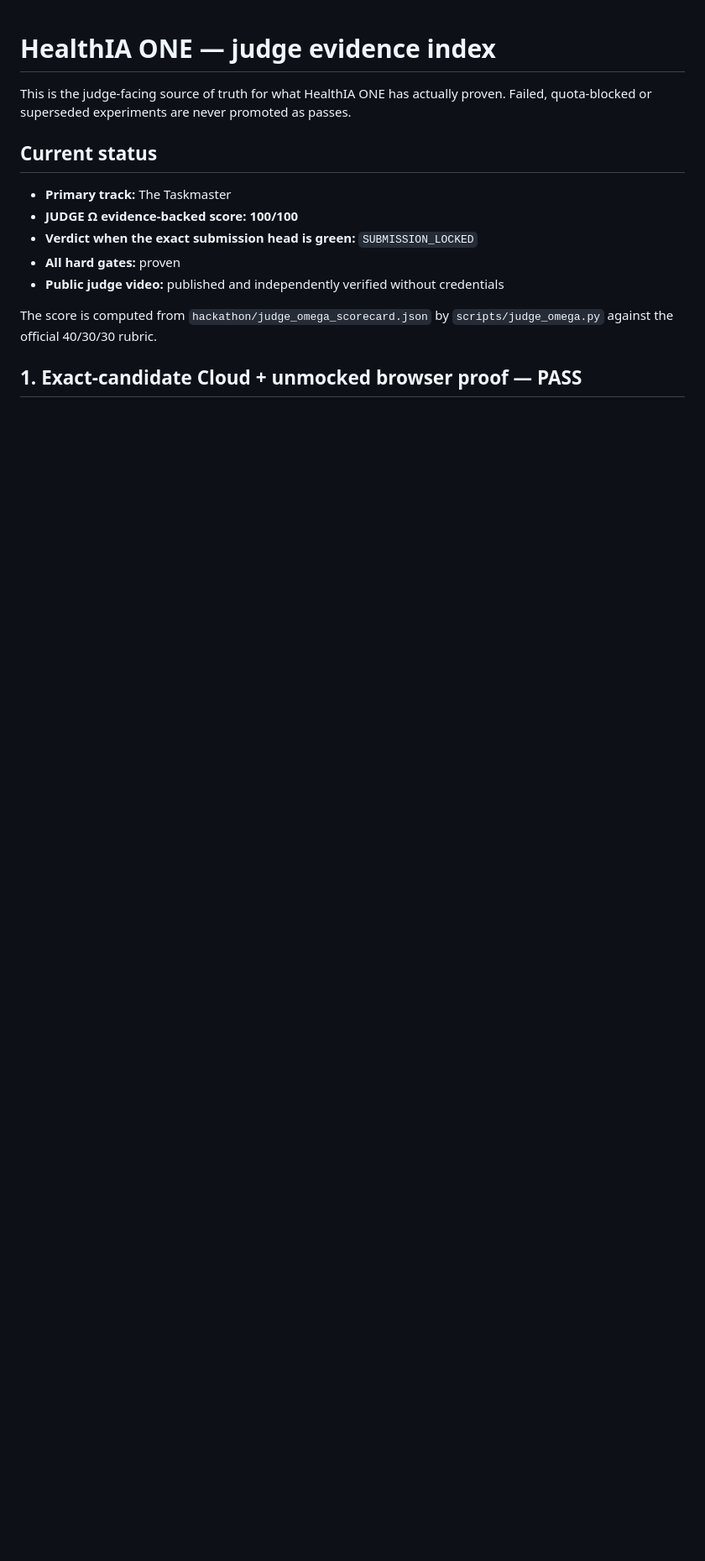
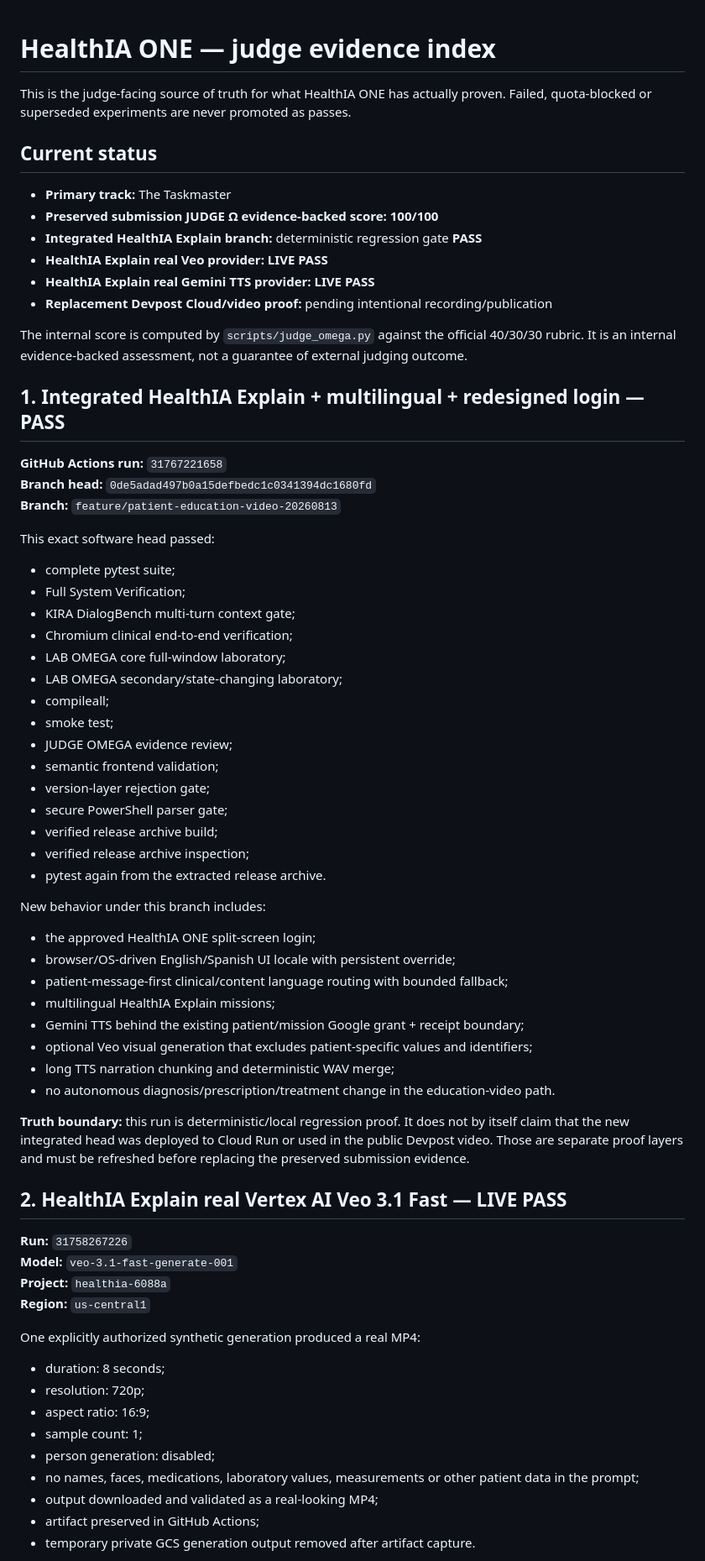
Before and after one commit to arisnachy/healthia-one, a Markdown page: docs/EVIDENCE.md, the part around one of its changes. Shown at 84% size. Drawn GitHub-style; blank space fills up the shorter version.

Commit message:
Index HealthIA Explain live media and integrated verification evidence

```diff
--- a/docs/EVIDENCE.md
+++ b/docs/EVIDENCE.md
@@ -5,11 +5,67 @@ This is the judge-facing source of truth for what HealthIA ONE has actually prov
 ## Current status
 
 - **Primary track:** The Taskmaster
-- **JUDGE Ω evidence-backed score:** **100/100**
-- **Verdict when the exact submission head is green:** `SUBMISSION_LOCKED`
-- **All hard gates:** proven
-- **Public judge video:** published and independently verified without credentials
+- **Preserved submission JUDGE Ω evidence-backed score:** **100/100**
+- **Integrated HealthIA Explain branch:** deterministic regression gate **PASS**
+- **HealthIA Explain real Veo provider:** **LIVE PASS**
+- **HealthIA Explain real Gemini TTS provider:** **LIVE PASS**
+- **Replacement Devpost Cloud/video proof:** pending intentional recording/publication
 
-The score is computed from `hackathon/judge_omega_scorecard.json` by `scripts/judge_omega.py` against the official 40/30/30 rubric.
+The internal score is computed by `scripts/judge_omega.py` against the official 40/30/30 rubric. It is an internal evidence-backed assessment, not a guarantee of external judging outcome.
 
-## 1. Exact-candidate Cloud + unmocked browser proof — PASS
+## 1. Integrated HealthIA Explain + multilingual + redesigned login — PASS
+
+**GitHub Actions run:** `31767221658`
+**Branch head:** `0de5adad497b0a15defbedc1c0341394dc1680fd`
+**Branch:** `feature/patient-education-video-20260813`
+
+This exact software head passed:
+
+- complete pytest suite;
+- Full System Verification;
+- KIRA DialogBench multi-turn context gate;
+- Chromium clinical end-to-end verification;
+- LAB OMEGA core full-window laboratory;
+- LAB OMEGA secondary/state-changing laboratory;
+- compileall;
+- smoke test;
+- JUDGE OMEGA evidence review;
+- semantic frontend validation;
+- version-layer rejection gate;
+- secure PowerShell parser gate;
+- verified release archive build;
+- verified release archive inspection;
+- pytest again from the extracted release archive.
+
+New behavior under this branch includes:
+
+- the approved HealthIA ONE split-screen login;
+- browser/OS-driven English/Spanish UI locale with persistent override;
+- patient-message-first clinical/content language routing with bounded fallback;
+- multilingual HealthIA Explain missions;
+- Gemini TTS behind the existing patient/mission Google grant + receipt boundary;
+- optional Veo visual generation that excludes patient-specific values and identifiers;
+- long TTS narration chunking and deterministic WAV merge;
+- no autonomous diagnosis/prescription/treatment change in the education-video path.
+
+**Truth boundary:** this run is deterministic/local regression proof. It does not by itself claim that the new integrated head was deployed to Cloud Run or used in the public Devpost video. Those are separate proof layers and must be refreshed before replacing the preserved submission evidence.
+
+## 2. HealthIA Explain real Vertex AI Veo 3.1 Fast — LIVE PASS
+
+**Run:** `31758267226`
+**Model:** `veo-3.1-fast-generate-001`
+**Project:** `healthia-6088a`
+**Region:** `us-central1`
+
+One explicitly authorized synthetic generation produced a real MP4:
+
+- duration: 8 seconds;
+- resolution: 720p;
+- aspect ratio: 16:9;
+- sample count: 1;
+- person generation: disabled;
+- no names, faces, medications, laboratory values, measurements or other patient data in the prompt;
+- output downloaded and validated as a real-looking MP4;
+- artifact preserved in GitHub Actions;
+- temporary private GCS generation output removed after artifact capture.
+
```
Also changed, not shown: other parts of docs/EVIDENCE.md (+44 -19 lines).
